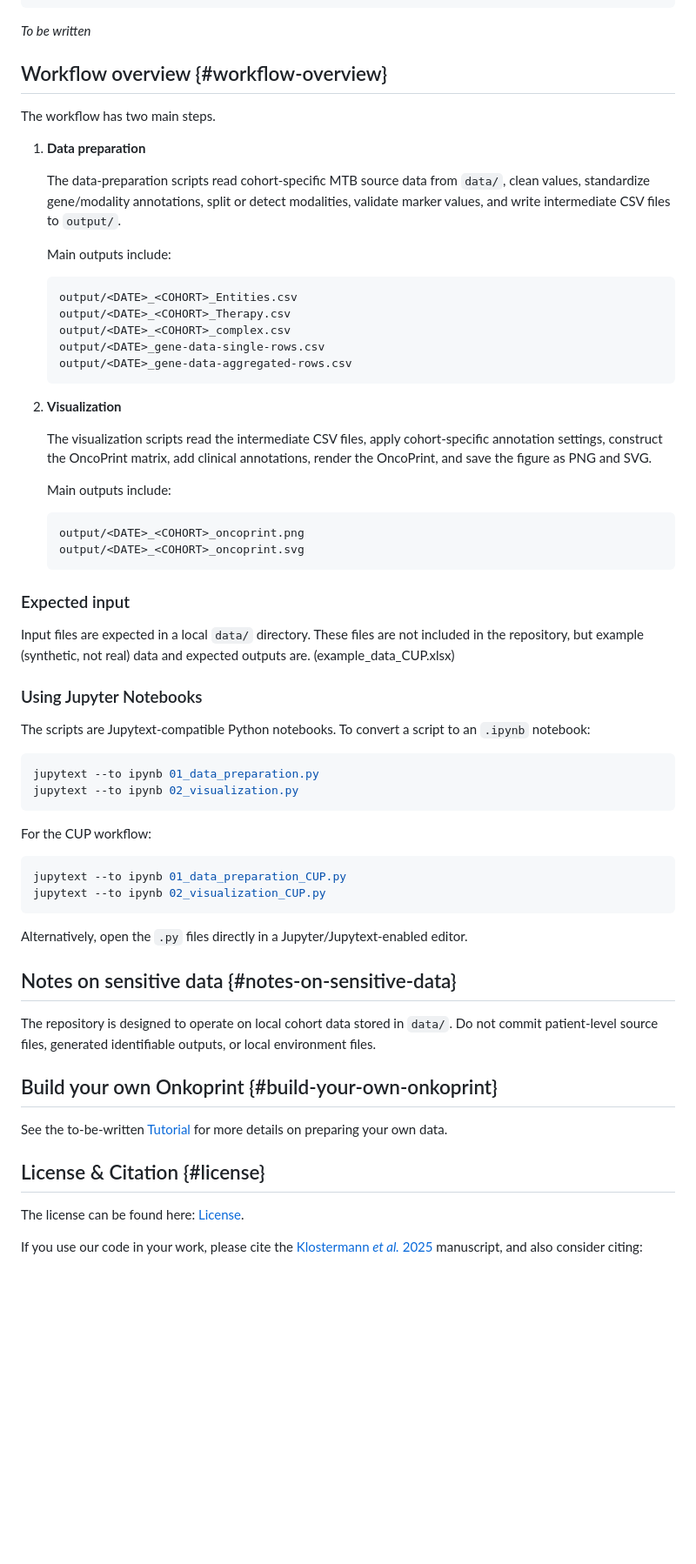
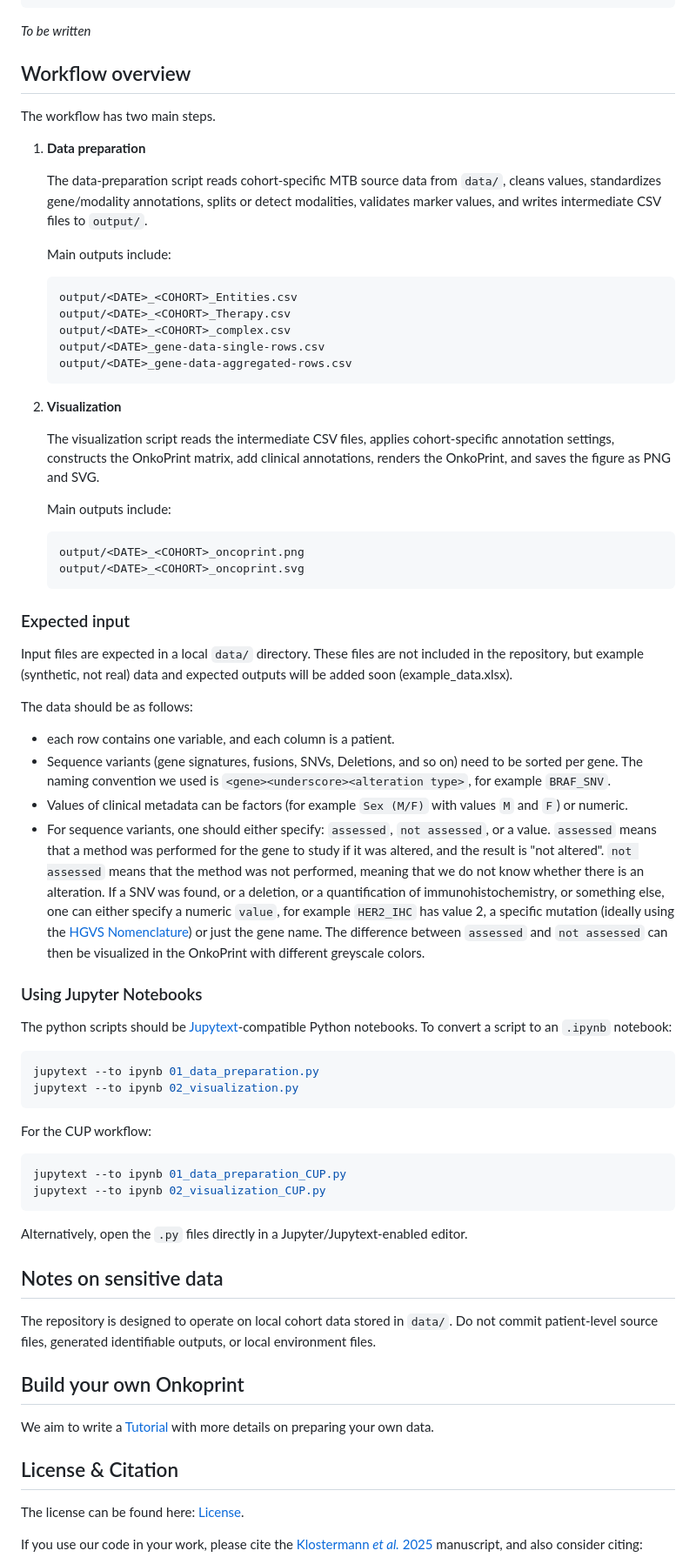
Before and after one commit to BIH-CEI/mtb-onkoprint, a Markdown page: README.md, the part around one of its changes. Shown at 87% size. GitHub-like rendering; blank space fills up the shorter version.

Commit message:
docs: Update README

````diff
--- a/README.md
+++ b/README.md
@@ -35,13 +35,13 @@ cd mtb-onkoprint
 
 *To be written*
 
-## Workflow overview {#workflow-overview}
+## Workflow overview
 
 The workflow has two main steps.
 
 1.  **Data preparation**
 
-    The data-preparation scripts read cohort-specific MTB source data from `data/`, clean values, standardize gene/modality annotations, split or detect modalities, validate marker values, and write intermediate CSV files to `output/`.
+    The data-preparation script reads cohort-specific MTB source data from `data/`, cleans values, standardizes gene/modality annotations, splits or detect modalities, validates marker values, and writes intermediate CSV files to `output/`.
 
     Main outputs include:
 
@@ -55,7 +55,7 @@ The workflow has two main steps.
 
 2.  **Visualization**
 
-    The visualization scripts read the intermediate CSV files, apply cohort-specific annotation settings, construct the OncoPrint matrix, add clinical annotations, render the OncoPrint, and save the figure as PNG and SVG.
+    The visualization script reads the intermediate CSV files, applies cohort-specific annotation settings, constructs the OnkoPrint matrix, add clinical annotations, renders the OnkoPrint, and saves the figure as PNG and SVG.
 
     Main outputs include:
 
@@ -66,11 +66,18 @@ The workflow has two main steps.
 
 ### Expected input
 
-Input files are expected in a local `data/` directory. These files are not included in the repository, but example (synthetic, not real) data and expected outputs are. (example_data_CUP.xlsx)
+Input files are expected in a local `data/` directory. These files are not included in the repository, but example (synthetic, not real) data and expected outputs will be added soon (example_data.xlsx).
+
+The data should be as follows:
+
+-   each row contains one variable, and each column is a patient.
+-   Sequence variants (gene signatures, fusions, SNVs, Deletions, and so on) need to be sorted per gene. The naming convention we used is `<gene><underscore><alteration type>`, for example `BRAF_SNV`.
+-   Values of clinical metadata can be factors (for example `Sex (M/F)` with values `M` and `F`) or numeric.
+-   For sequence variants, one should either specify: `assessed`, `not assessed`, or a value. `assessed` means that a method was performed for the gene to study if it was altered, and the result is "not altered". `not assessed` means that the method was not performed, meaning that we do not know whether there is an alteration. If a SNV was found, or a deletion, or a quantification of immunohistochemistry, or something else, one can either specify a numeric `value`, for example `HER2_IHC` has value 2, a specific mutation (ideally using the [HGVS Nomenclature](https://hgvs-nomenclature.org/stable/)) or just the gene name. The difference between `assessed` and `not assessed` can then be visualized in the OnkoPrint with different greyscale colors.
 
 ### Using Jupyter Notebooks
 
-The scripts are Jupytext-compatible Python notebooks. To convert a script to an `.ipynb` notebook:
+The python scripts should be [Jupytext](https://jupytext.org/)-compatible Python notebooks. To convert a script to an `.ipynb` notebook:
 
 ``` bash
 jupytext --to ipynb 01_data_preparation.py
@@ -86,15 +93,15 @@ jupytext --to ipynb 02_visualization_CUP.py
 
 Alternatively, open the `.py` files directly in a Jupyter/Jupytext-enabled editor.
 
-## Notes on sensitive data {#notes-on-sensitive-data}
+## Notes on sensitive data
 
 The repository is designed to operate on local cohort data stored in `data/`. Do not commit patient-level source files, generated identifiable outputs, or local environment files.
 
-## Build your own Onkoprint {#build-your-own-onkoprint}
+## Build your own Onkoprint
 
-See the to-be-written [Tutorial](docs/Tutorial.md) for more details on preparing your own data.
+We aim to write a [Tutorial](docs/Tutorial.md) with more details on preparing your own data.
 
-## License & Citation {#license}
+## License & Citation
 
 The license can be found here: [License](LICENSE).
 
````
Also changed, not shown: other parts of README.md (+1 -1 lines).
